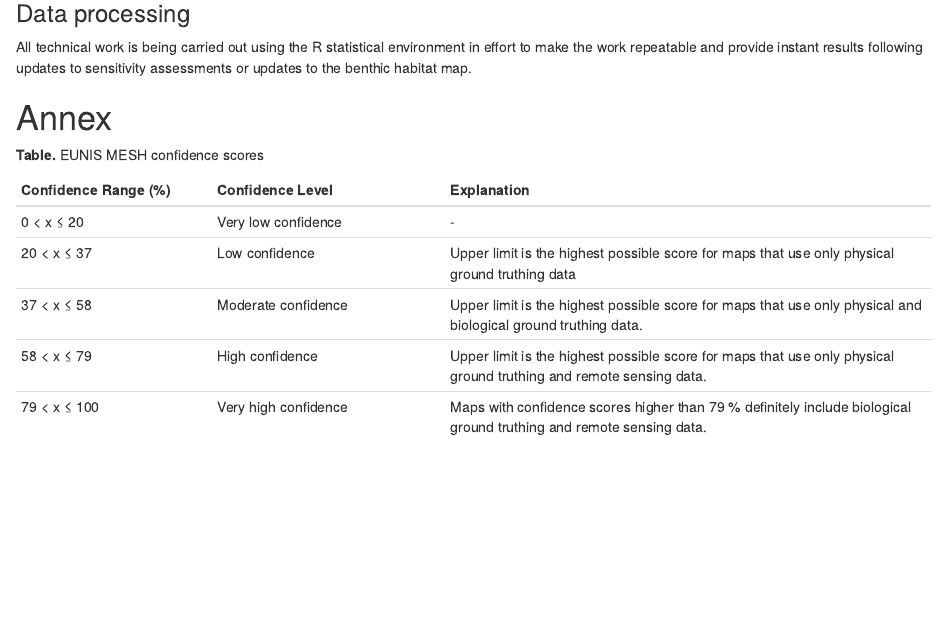
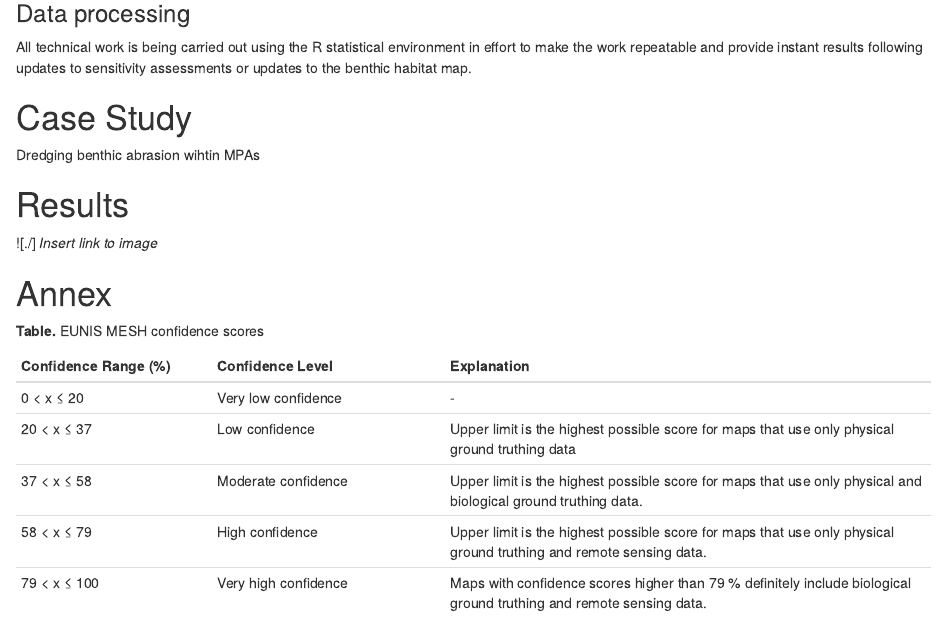
Before and after one commit to naturalengland/marine_biotope_sensitivity, an R Markdown document (report/Habitat_sensitivity_mapping_UK_EEZ_20190225.Rmd): the page in a window 1100 px wide, from 2140 px down. Rendered offline with R 4.5, knitr and Pandoc, with nearby package versions; some code elsewhere in the file could not run offline.

Commit message:
insert result section

```diff
--- a/report/Habitat_sensitivity_mapping_UK_EEZ_20190225.Rmd
+++ b/report/Habitat_sensitivity_mapping_UK_EEZ_20190225.Rmd
@@ -96,6 +96,13 @@ Natural England's exiting conservation advice database, PD_AoO.accdb, houses sen
 ### Data processing
 All technical work is being carried out using the R statistical environment in effort to make the work repeatable and provide instant results following updates to sensitivity assessments or updates to the benthic habitat map.
 
+# Case Study
+Dredging benthic abrasion wihtin MPAs
+
+# Results
+![./] *Insert link to image*
+
+
 # Annex
 **Table.** EUNIS MESH confidence scores
 
```
